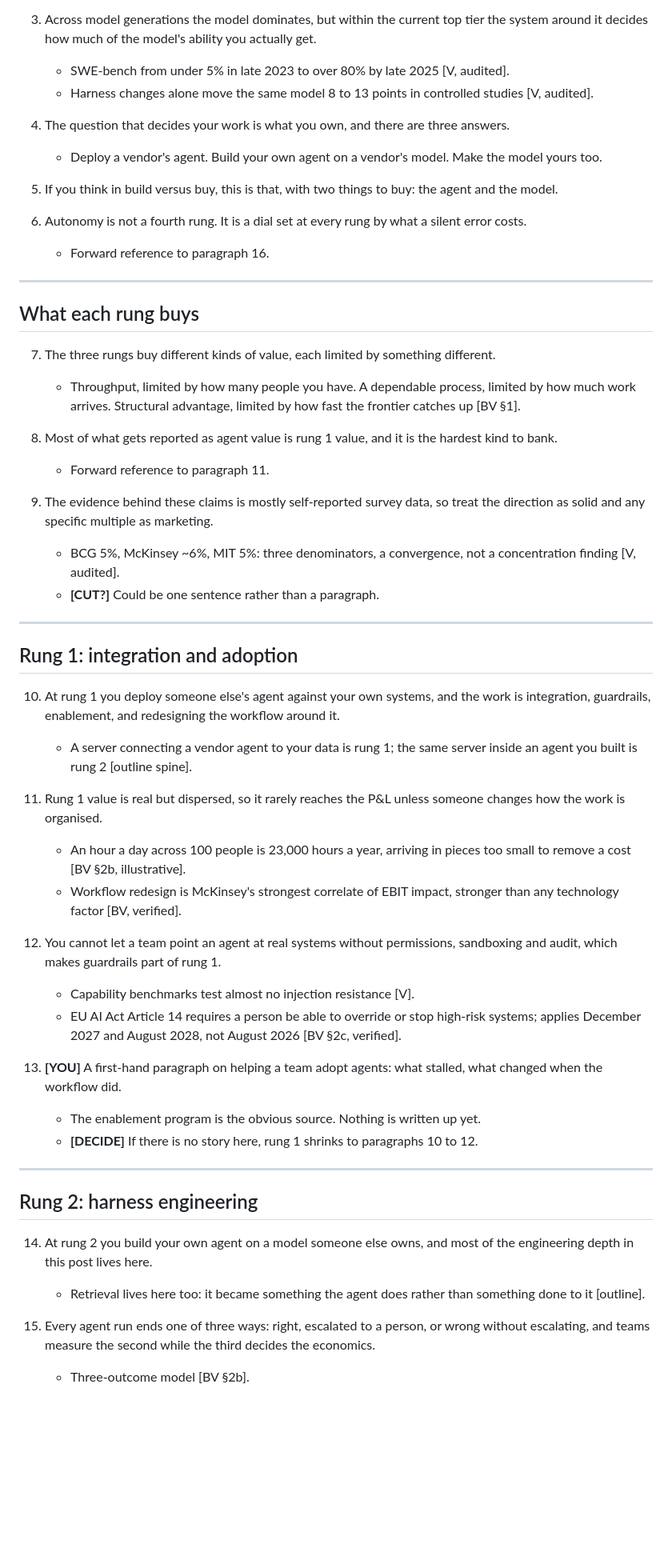
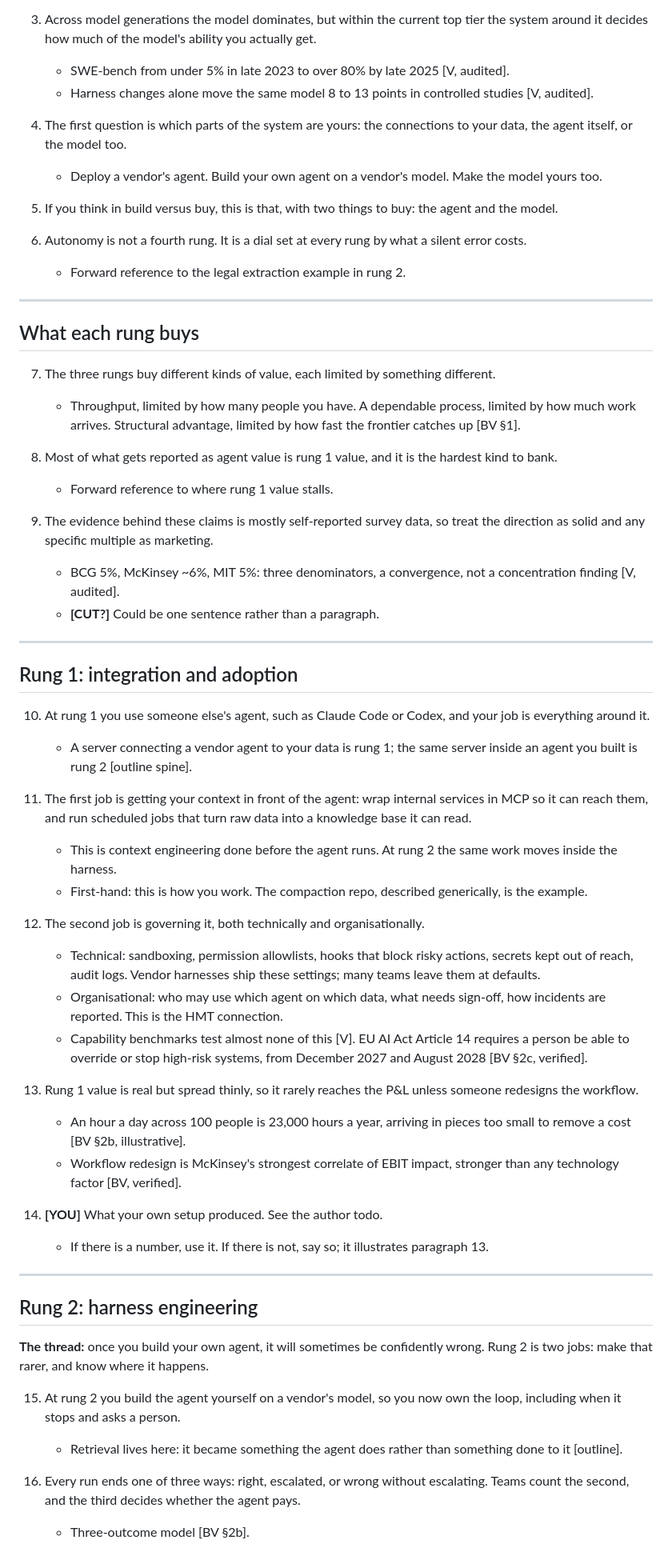
Before and after one commit to zzsi/blog, a Markdown page: drafts/20260729-optimizing-agents/skeleton.md, the part around one of its changes. Shown at 80% size. Drawn GitHub-style; blank space fills up the shorter version.

```diff
--- a/drafts/20260729-optimizing-agents/skeleton.md
+++ b/drafts/20260729-optimizing-agents/skeleton.md
@@ -22,13 +26,13 @@ Working title: **[DECIDE]**, settle after reading this.
    - SWE-bench from under 5% in late 2023 to over 80% by late 2025 [V, audited].
    - Harness changes alone move the same model 8 to 13 points in controlled studies [V, audited].
 
-4. The question that decides your work is what you own, and there are three answers.
+4. The first question is which parts of the system are yours: the connections to your data, the agent itself, or the model too.
    - Deploy a vendor's agent. Build your own agent on a vendor's model. Make the model yours too.
 
 5. If you think in build versus buy, this is that, with two things to buy: the agent and the model.
 
 6. Autonomy is not a fourth rung. It is a dial set at every rung by what a silent error costs.
-   - Forward reference to paragraph 16.
+   - Forward reference to the legal extraction example in rung 2.
 
 ---
 
@@ -38,7 +42,7 @@ Working title: **[DECIDE]**, settle after reading this.
    - Throughput, limited by how many people you have. A dependable process, limited by how much work arrives. Structural advantage, limited by how fast the frontier catches up [BV §1].
 
 8. Most of what gets reported as agent value is rung 1 value, and it is the hardest kind to bank.
-   - Forward reference to paragraph 11.
+   - Forward reference to where rung 1 value stalls.
 
 9. The evidence behind these claims is mostly self-reported survey data, so treat the direction as solid and any specific multiple as marketing.
    - BCG 5%, McKinsey ~6%, MIT 5%: three denominators, a convergence, not a concentration finding [V, audited].
@@ -48,28 +52,34 @@ Working title: **[DECIDE]**, settle after reading this.
 
 ## Rung 1: integration and adoption
 
-10. At rung 1 you deploy someone else's agent against your own systems, and the work is integration, guardrails, enablement, and redesigning the workflow around it.
+10. At rung 1 you use someone else's agent, such as Claude Code or Codex, and your job is everything around it.
     - A server connecting a vendor agent to your data is rung 1; the same server inside an agent you built is rung 2 [outline spine].
 
-11. Rung 1 value is real but dispersed, so it rarely reaches the P&L unless someone changes how the work is organised.
+11. The first job is getting your context in front of the agent: wrap internal services in MCP so it can reach them, and run scheduled jobs that turn raw data into a knowledge base it can read.
+    - This is context engineering done before the agent runs. At rung 2 the same work moves inside the harness.
+    - First-hand: this is how you work. The compaction repo, described generically, is the example.
+
+12. The second job is governing it, both technically and organisationally.
+    - Technical: sandboxing, permission allowlists, hooks that block risky actions, secrets kept out of reach, audit logs. Vendor harnesses ship these settings; many teams leave them at defaults.
+    - Organisational: who may use which agent on which data, what needs sign-off, how incidents are reported. This is the HMT connection.
+    - Capability benchmarks test almost none of this [V]. EU AI Act Article 14 requires a person be able to override or stop high-risk systems, from December 2027 and August 2028 [BV §2c, verified].
+
+13. Rung 1 value is real but spread thinly, so it rarely reaches the P&L unless someone redesigns the workflow.
     - An hour a day across 100 people is 23,000 hours a year, arriving in pieces too small to remove a cost [BV §2b, illustrative].
     - Workflow redesign is McKinsey's strongest correlate of EBIT impact, stronger than any technology factor [BV, verified].
 
-12. You cannot let a team point an agent at real systems without permissions, sandboxing and audit, which makes guardrails part of rung 1.
-    - Capability benchmarks test almost no injection resistance [V].
-    - EU AI Act Article 14 requires a person be able to override or stop high-risk systems; applies December 2027 and August 2028, not August 2026 [BV §2c, verified].
-
-13. **[YOU]** A first-hand paragraph on helping a team adopt agents: what stalled, what changed when the workflow did.
-    - The enablement program is the obvious source. Nothing is written up yet.
-    - **[DECIDE]** If there is no story here, rung 1 shrinks to paragraphs 10 to 12.
+14. **[YOU]** What your own setup produced. See the author todo.
+    - If there is a number, use it. If there is not, say so; it illustrates paragraph 13.
 
 ---
 
 ## Rung 2: harness engineering
 
-14. At rung 2 you build your own agent on a model someone else owns, and most of the engineering depth in this post lives here.
-    - Retrieval lives here too: it became something the agent does rather than something done to it [outline].
+**The thread:** once you build your own agent, it will sometimes be confidently wrong. Rung 2 is two jobs: make that rarer, and know where it happens.
 
-15. Every agent run ends one of three ways: right, escalated to a person, or wrong without escalating, and teams measure the second while the third decides the economics.
+15. At rung 2 you build the agent yourself on a vendor's model, so you now own the loop, including when it stops and asks a person.
+    - Retrieval lives here: it became something the agent does rather than something done to it [outline].
+
+16. Every run ends one of three ways: right, escalated, or wrong without escalating. Teams count the second, and the third decides whether the agent pays.
     - Three-outcome model [BV §2b].
 
```
Also changed, not shown: other parts of drafts/20260729-optimizing-agents/skeleton.md (+49 -46 lines).
